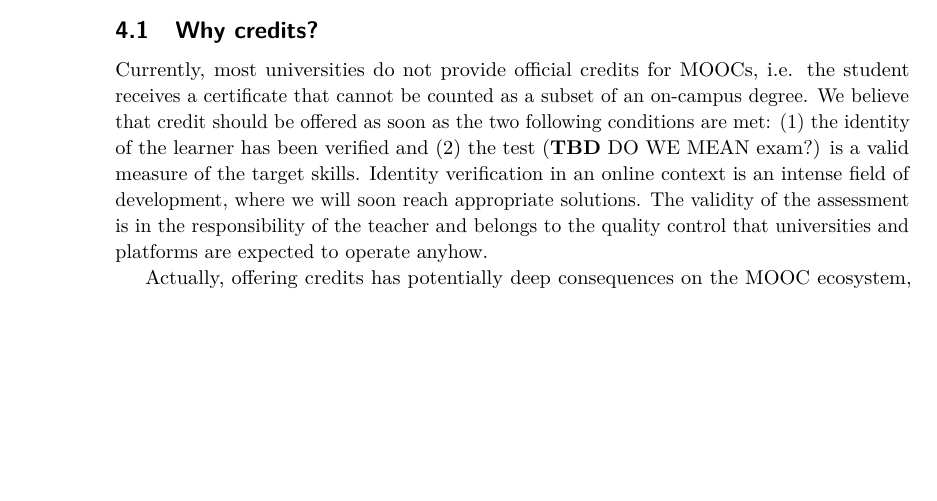
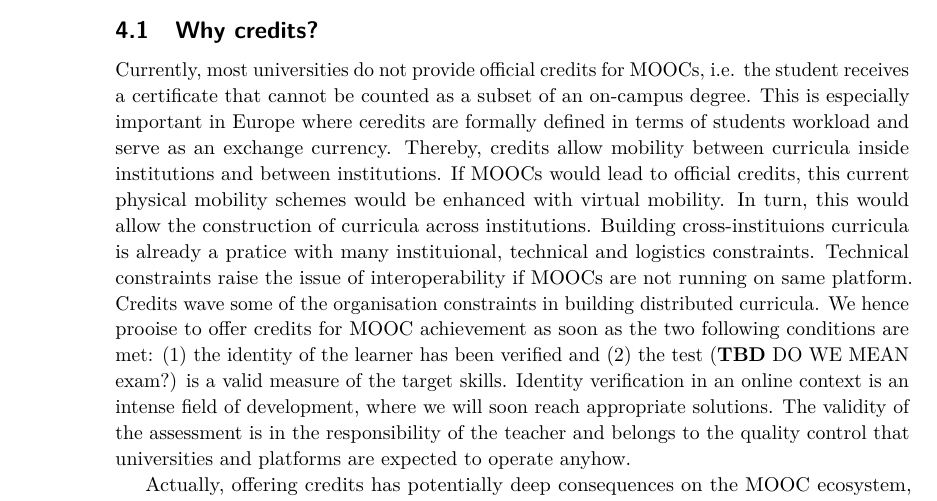
Before and after one commit to ace-lab/2014-dagstuhl-mooc, a LaTeX document (manifesto.tex, which reads credit.tex): part of page 10 of 23, cut so that both start at the same text, the shorter picture padded with empty space. Compiled offline with pdfLaTeX.

Commit message:
Update credit.tex

```diff
--- a/credit.tex
+++ b/credit.tex
@@ -5,8 +5,18 @@
 
 Currently, most universities do not provide official credits for MOOCs,
 i.e. the student receives a certificate that cannot be counted as a
-subset of an on-campus degree. We believe that credit should be offered
-as soon as the two following conditions are met: (1) the identity of the
+subset of an on-campus degree. This is especially important in Europe where
+ceredits are formally defined in terms of students workload and serve as
+an exchange currency. Thereby, credits allow mobility between curricula inside
+institutions and between institutions. If MOOCs would lead to official
+credits, this current physical mobility schemes would be enhanced with
+virtual mobility. In turn, this would allow the construction of curricula
+across institutions. Building cross-instituions curricula is already a
+pratice with many instituional, technical and logistics constraints.
+Technical constraints raise the issue of interoperability if MOOCs are not
+running on same platform. Credits wave some of the organisation constraints
+in building distributed curricula. We hence prooise to offer  credits for
+MOOC achievement as soon as the two following conditions are met: (1) the identity of the
 learner has been verified and (2) the test (\textbf{TBD} DO WE MEAN exam?) is a valid
 measure of the target skills. Identity verification in an online context
 is an intense field of development, where we will soon reach appropriate
```
